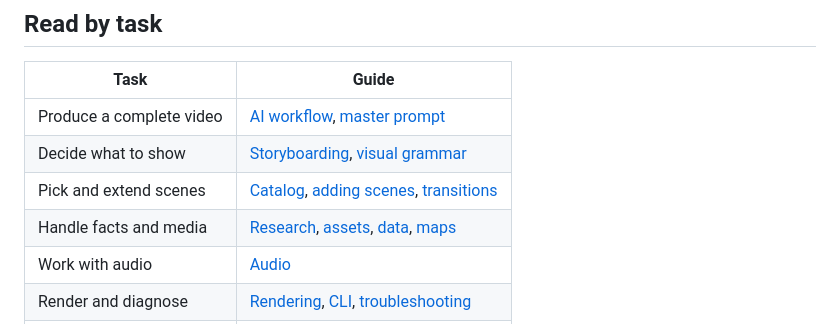
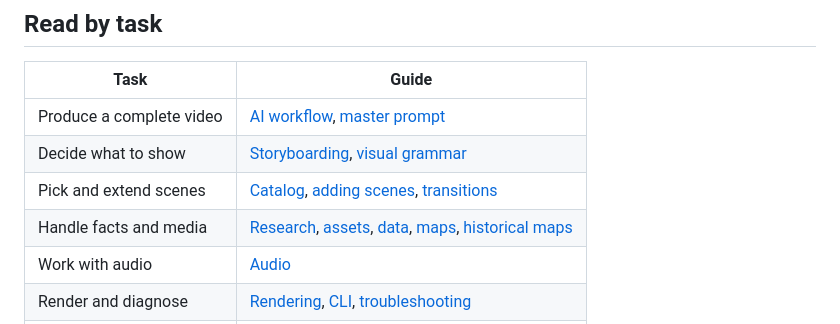
Before and after one commit to RolePlayingTech/narrative-motion-kit, a Markdown page: README.md, the part around the change. Rendered like a GitHub page.

Commit message:
Link historical mapping guide from README

```diff
--- a/README.md
+++ b/README.md
@@ -108,7 +108,7 @@ npm run test:gallery
 | Produce a complete video | [AI workflow](docs/AI_WORKFLOW.md), [master prompt](prompts/CREATE_VIDEO.md)                                                  |
 | Decide what to show      | [Storyboarding](docs/STORYBOARDING.md), [visual grammar](docs/VISUAL_GRAMMAR.md)                                              |
 | Pick and extend scenes   | [Catalog](docs/SCENE_CATALOG.md), [adding scenes](docs/ADDING_SCENES.md), [transitions](docs/TRANSITIONS.md)                  |
-| Handle facts and media   | [Research](docs/RESEARCH_POLICY.md), [assets](docs/ASSET_POLICY.md), [data](docs/DATA_VISUALIZATION.md), [maps](docs/MAPS.md) |
+| Handle facts and media   | [Research](docs/RESEARCH_POLICY.md), [assets](docs/ASSET_POLICY.md), [data](docs/DATA_VISUALIZATION.md), [maps](docs/MAPS.md), [historical maps](docs/HISTORICAL_MAPS.md) |
 | Work with audio          | [Audio](docs/AUDIO.md)                                                                                                        |
 | Render and diagnose      | [Rendering](docs/RENDERING.md), [CLI](scripts/CLI.md), [troubleshooting](docs/TROUBLESHOOTING.md)                             |
 | Assess quality           | [Rubric](docs/QUALITY_RUBRIC.md), [review prompt](prompts/REVIEW_VIDEO.md)                                                    |
```
